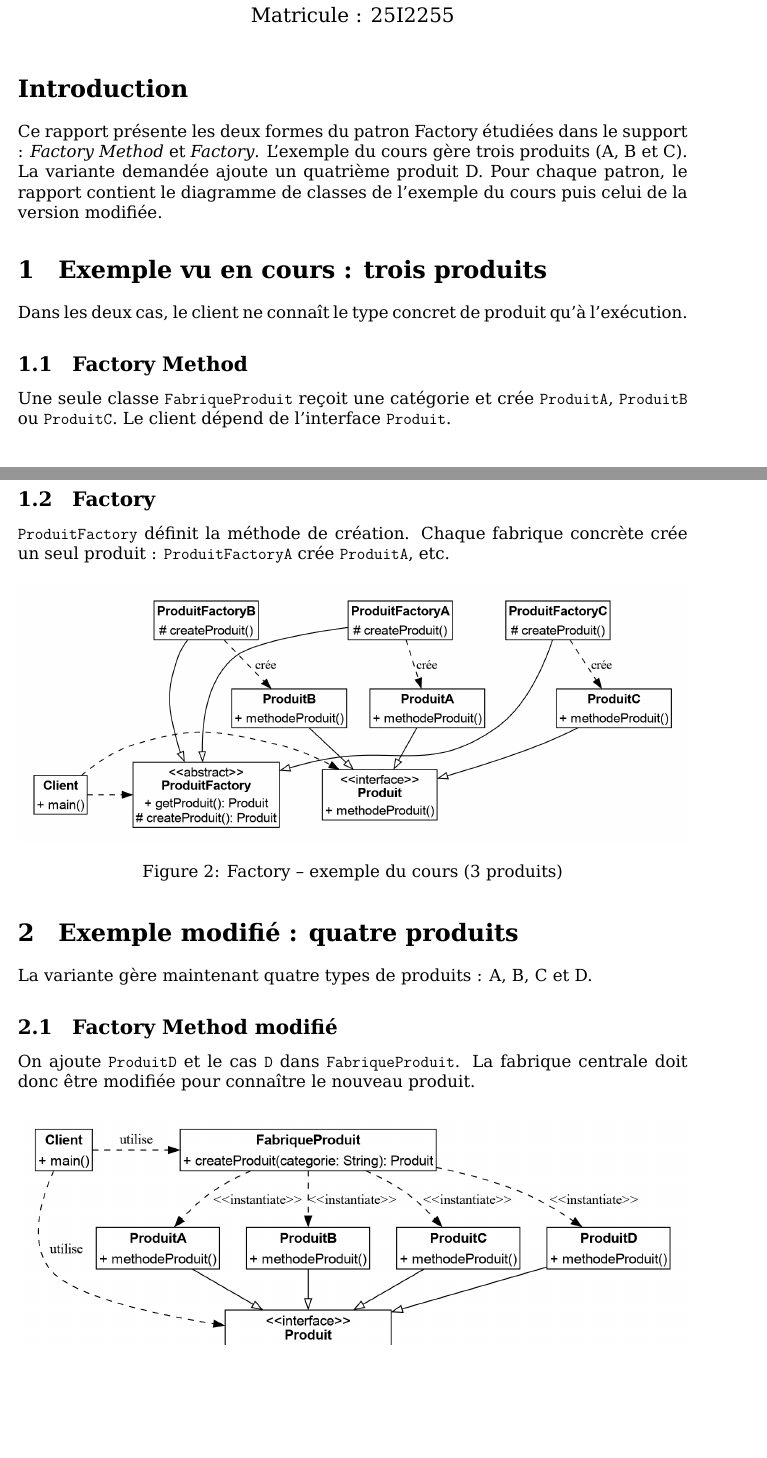
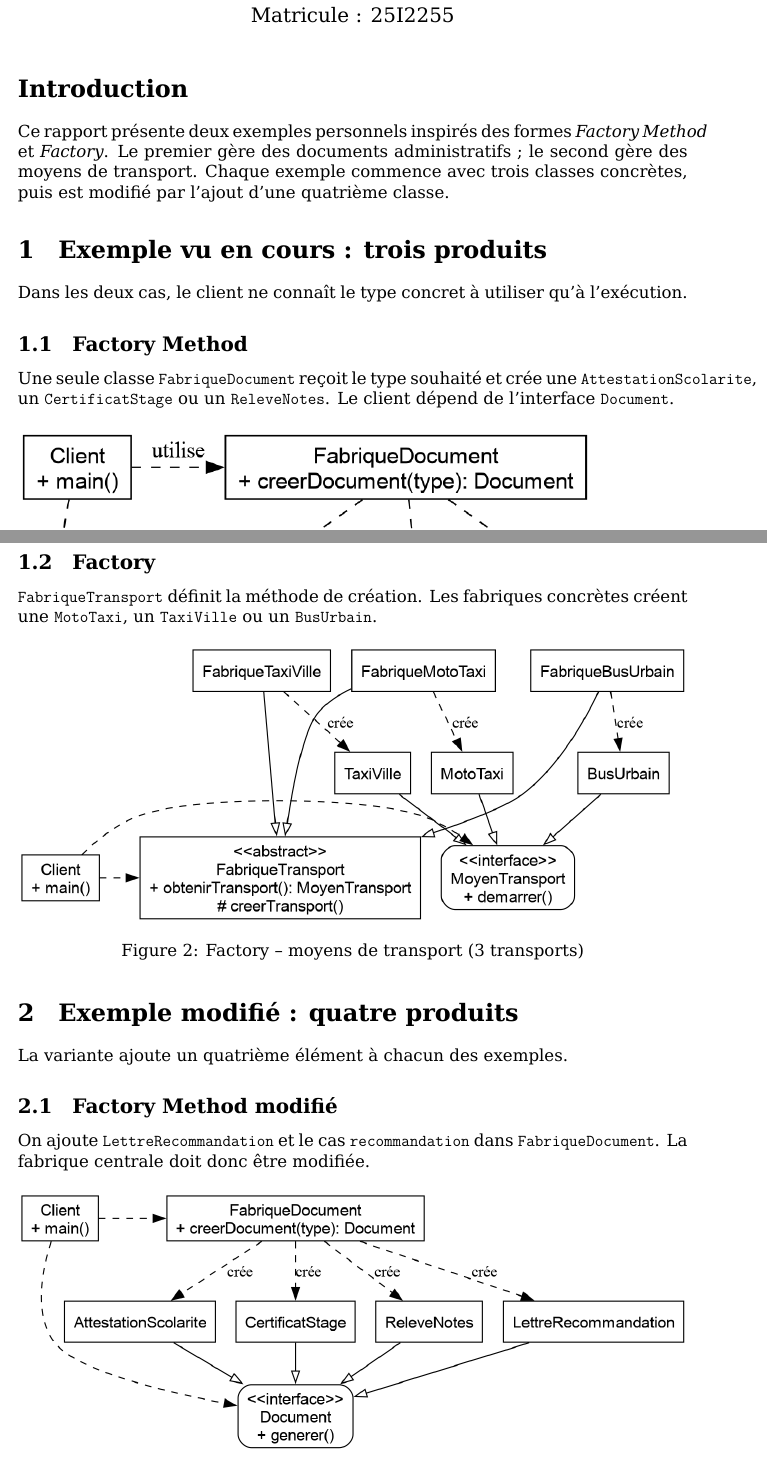
Before and after one commit to eliote-geeks/devoir-inf461-patrons-construction-koa-essama-paulin-brice, a LaTeX document (Factory/rapport_factory.tex): two parts of pages 1 and 2 of 3, joined at a grey line, cut so that both start at the same text, the shorter picture padded with empty space. Compiled offline with XeLaTeX.

Commit message:
Remplace les exemples génériques par des exemples personnels

```diff
--- a/Factory/rapport_factory.tex
+++ b/Factory/rapport_factory.tex
@@ -15,11 +15,11 @@
 \maketitle
 
 \section*{Introduction}
-Ce rapport présente les deux formes du patron Factory étudiées dans le support : \textit{Factory Method} et \textit{Factory}. L'exemple du cours gère trois produits (A, B et C). La variante demandée ajoute un quatrième produit D. Pour chaque patron, le rapport contient le diagramme de classes de l'exemple du cours puis celui de la version modifiée.
+Ce rapport présente deux exemples personnels inspirés des formes \textit{Factory Method} et \textit{Factory}. Le premier gère des documents administratifs ; le second gère des moyens de transport. Chaque exemple commence avec trois classes concrètes, puis est modifié par l'ajout d'une quatrième classe.
 
 \section{Exemple vu en cours : trois produits}
-Dans les deux cas, le client ne connaît le type concret de produit qu'à l'exécution.
+Dans les deux cas, le client ne connaît le type concret à utiliser qu'à l'exécution.
 
 \subsection{Factory Method}
-Une seule classe \texttt{FabriqueProduit} reçoit une catégorie et crée \texttt{ProduitA}, \texttt{ProduitB} ou \texttt{ProduitC}. Le client dépend de l'interface \texttt{Produit}.
+Une seule classe \texttt{FabriqueDocument} reçoit le type souhaité et crée une \texttt{AttestationScolarite}, un \texttt{CertificatStage} ou un \texttt{ReleveNotes}. Le client dépend de l'interface \texttt{Document}.
 \begin{figure}[H]\centering
@@ -28,20 +28,20 @@ Une seule classe \texttt{FabriqueProduit} reçoit une catégorie et crée \textt
 \end{figure}
 
 \subsection{Factory}
-\texttt{ProduitFactory} définit la méthode de création. Chaque fabrique concrète crée un seul produit : \texttt{ProduitFactoryA} crée \texttt{ProduitA}, etc.
+\texttt{FabriqueTransport} définit la méthode de création. Les fabriques concrètes créent une \texttt{MotoTaxi}, un \texttt{TaxiVille} ou un \texttt{BusUrbain}.
 \begin{figure}[H]\centering
-\includegraphics[width=\textwidth,height=.55\textheight,keepaspectratio]{diagrammes/factory_cours.png}
-\caption{Factory -- exemple du cours (3 produits)}
+\includegraphics[width=\textwidth,height=.55\textheight,keepaspectratio]{diagrammes/transports_3.png}
+\caption{Factory -- moyens de transport (3 transports)}
 \end{figure}
 
 \section{Exemple modifié : quatre produits}
-La variante gère maintenant quatre types de produits : A, B, C et D.
+La variante ajoute un quatrième élément à chacun des exemples.
 
 \subsection{Factory Method modifié}
-On ajoute \texttt{ProduitD} et le cas \texttt{D} dans \texttt{FabriqueProduit}. La fabrique centrale doit donc être modifiée pour connaître le nouveau produit.
+On ajoute \texttt{LettreRecommandation} et le cas \texttt{recommandation} dans \texttt{FabriqueDocument}. La fabrique centrale doit donc être modifiée.
 \begin{figure}[H]\centering
-\includegraphics[width=\textwidth,height=.55\textheight,keepaspectratio]{diagrammes/factorymethod_modifie.png}
-\caption{Factory Method -- exemple modifié (4 produits)}
+\includegraphics[width=\textwidth,height=.55\textheight,keepaspectratio]{diagrammes/documents_4.png}
+\caption{Factory Method -- documents administratifs (4 documents)}
 \end{figure}
 
 \subsection{Factory modifié}
```
Also changed, not shown: Factory/diagrammes/documents_3.png (added), Factory/diagrammes/documents_4.png (added), Factory/diagrammes/transports_3.png (added), Factory/diagrammes/transports_4.png (added), Factory/rapport_factory.pdf, Factory/rapport_factory.tex (10 more changed lines), 8 other files.
